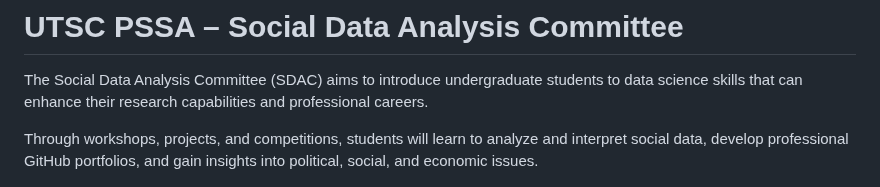
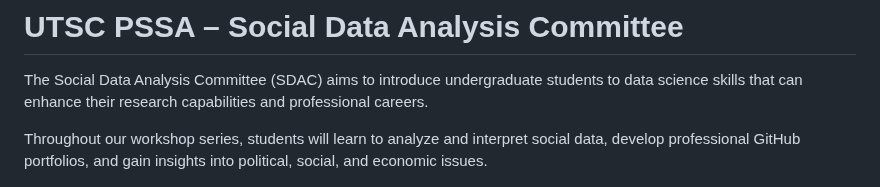
Before and after one commit to PSSA-SDAC/sdac, a Markdown page: README.md, the part around the change. Rendered like a GitHub page.

```diff
--- a/README.md
+++ b/README.md
@@ -1,7 +1,7 @@
 # UTSC PSSA – Social Data Analysis Committee
 The Social Data Analysis Committee (SDAC) aims to introduce undergraduate students to data science skills that can enhance their research capabilities and professional careers.
 
-Through workshops, projects, and competitions, students will learn to analyze and interpret social data, develop professional GitHub portfolios, and gain insights into political, social, and economic issues.
+Throughout our workshop series, students will learn to analyze and interpret social data, develop professional GitHub portfolios, and gain insights into political, social, and economic issues.
 
 <div style="display: flex; justify-content: center; align-items: center;">
   <img src="https://raw.githubusercontent.com/PSSA-SDAC/sdac/main/images/SDAC%20Template.png" alt="SDAC Template" style="width:350px; margin-right: 10px;">
```
